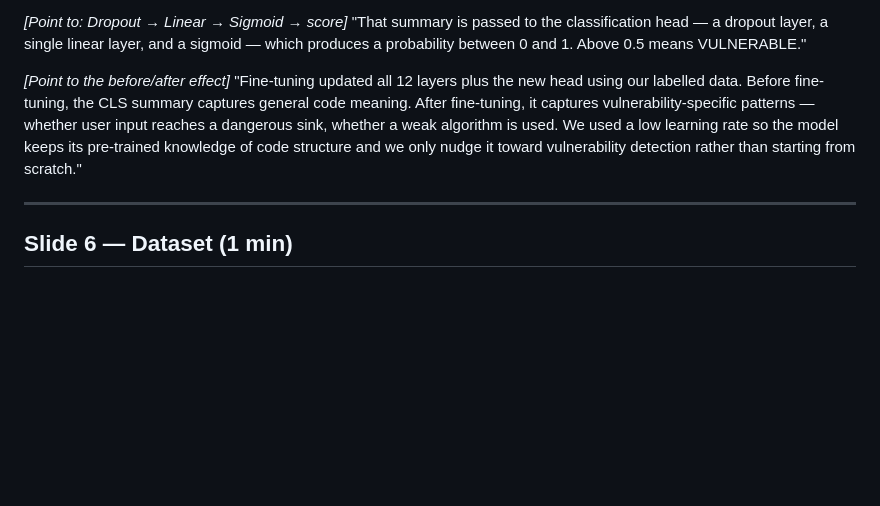
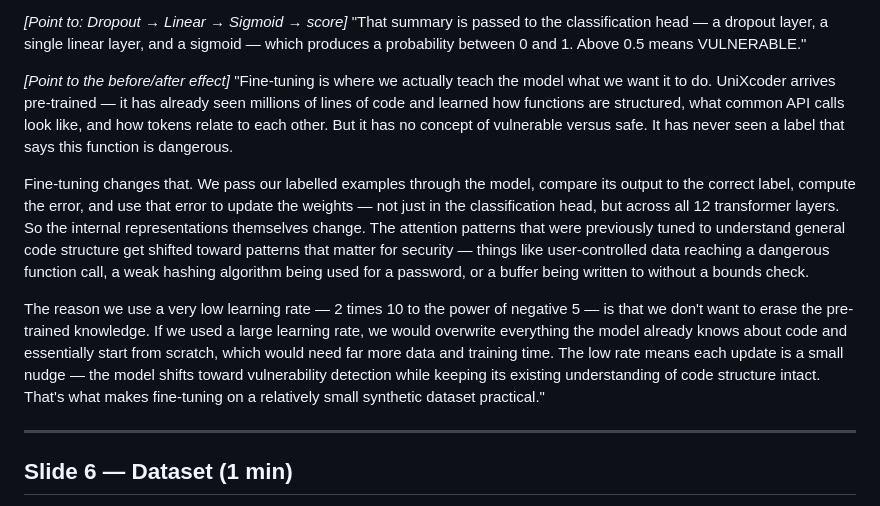
Before and after one commit to breeke/Bert-based-model, a Markdown page: presentation/slides.md, the part around the change. GitHub-like rendering; blank space fills up the shorter version.

Commit message:
Expand fine-tuning SAY section with detailed verbal explanation
Covers: what pre-training gave the model, what fine-tuning adds,
how the weight updates work across all 12 layers, why the low lr
preserves pre-trained knowledge, and why that makes small-dataset
fine-tuning practical.

https://claude.ai/code/session_01TfST5onKHbcsDEesvi6MX3

```diff
--- a/presentation/slides.md
+++ b/presentation/slides.md
@@ -153,12 +153,28 @@ layer, and a sigmoid — which produces a probability between 0 and 1. Above 0.5
 VULNERABLE."
 
 *[Point to the before/after effect]*
-"Fine-tuning updated all 12 layers plus the new head using our labelled data. Before
-fine-tuning, the CLS summary captures general code meaning. After fine-tuning, it
-captures vulnerability-specific patterns — whether user input reaches a dangerous sink,
-whether a weak algorithm is used. We used a low learning rate so the model keeps its
-pre-trained knowledge of code structure and we only nudge it toward vulnerability
-detection rather than starting from scratch."
+"Fine-tuning is where we actually teach the model what we want it to do. UniXcoder
+arrives pre-trained — it has already seen millions of lines of code and learned how
+functions are structured, what common API calls look like, and how tokens relate to
+each other. But it has no concept of vulnerable versus safe. It has never seen a label
+that says this function is dangerous.
+
+Fine-tuning changes that. We pass our labelled examples through the model, compare its
+output to the correct label, compute the error, and use that error to update the weights
+— not just in the classification head, but across all 12 transformer layers. So the
+internal representations themselves change. The attention patterns that were previously
+tuned to understand general code structure get shifted toward patterns that matter for
+security — things like user-controlled data reaching a dangerous function call, a weak
+hashing algorithm being used for a password, or a buffer being written to without a
+bounds check.
+
+The reason we use a very low learning rate — 2 times 10 to the power of negative 5 —
+is that we don't want to erase the pre-trained knowledge. If we used a large learning
+rate, we would overwrite everything the model already knows about code and essentially
+start from scratch, which would need far more data and training time. The low rate means
+each update is a small nudge — the model shifts toward vulnerability detection while
+keeping its existing understanding of code structure intact. That's what makes
+fine-tuning on a relatively small synthetic dataset practical."
 
 ---
 
```
